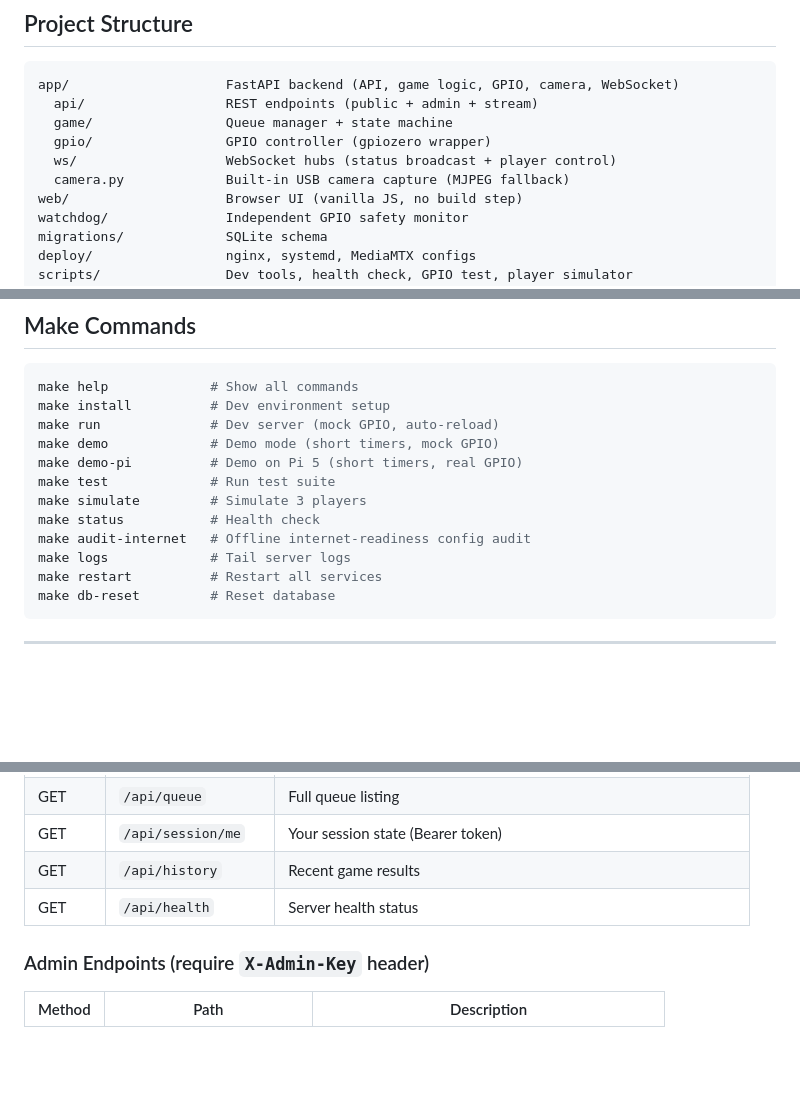
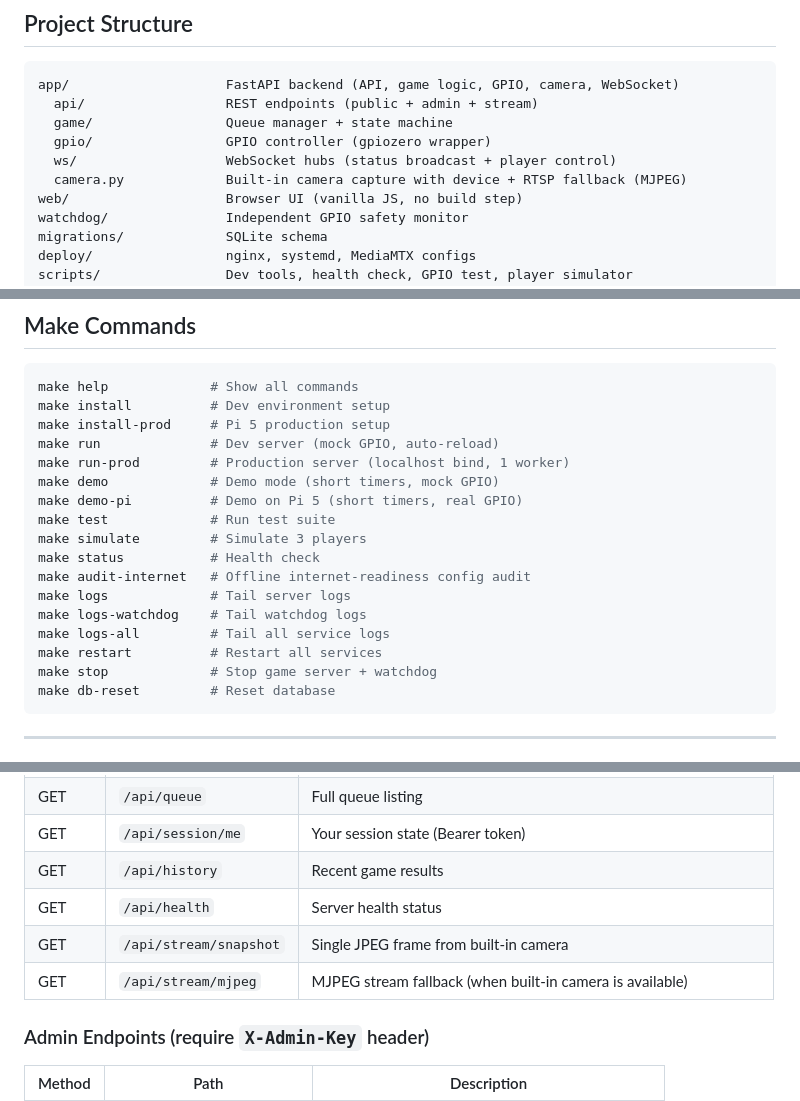
Before and after one commit to morroware/ECLAW, a Markdown page: README.md, 3 parts joined by grey strips. GitHub-like rendering; blank space fills up the shorter version.

Commit message:
docs: align README and quickstart with current commands and stream endpoints

````diff
--- a/README.md
+++ b/README.md
@@ -74,7 +74,7 @@ app/                    FastAPI backend (API, game logic, GPIO, camera, WebSocke
   game/                 Queue manager + state machine
   gpio/                 GPIO controller (gpiozero wrapper)
   ws/                   WebSocket hubs (status broadcast + player control)
-  camera.py             Built-in USB camera capture (MJPEG fallback)
+  camera.py             Built-in camera capture with device + RTSP fallback (MJPEG)
 web/                    Browser UI (vanilla JS, no build step)
 watchdog/               Independent GPIO safety monitor
 migrations/             SQLite schema
@@ -94,7 +94,9 @@ QUICKSTART.md           Detailed setup, wiring, and deployment guide
 ```bash
 make help             # Show all commands
 make install          # Dev environment setup
+make install-prod     # Pi 5 production setup
 make run              # Dev server (mock GPIO, auto-reload)
+make run-prod         # Production server (localhost bind, 1 worker)
 make demo             # Demo mode (short timers, mock GPIO)
 make demo-pi          # Demo on Pi 5 (short timers, real GPIO)
 make test             # Run test suite
@@ -102,7 +104,10 @@ make simulate         # Simulate 3 players
 make status           # Health check
 make audit-internet   # Offline internet-readiness config audit
 make logs             # Tail server logs
+make logs-watchdog    # Tail watchdog logs
+make logs-all         # Tail all service logs
 make restart          # Restart all services
+make stop             # Stop game server + watchdog
 make db-reset         # Reset database
 ```
 
@@ -147,6 +152,8 @@ Full configuration reference is in `.env.example` and [docs/queue-flow.md](docs/
 | GET | `/api/session/me` | Your session state (Bearer token) |
 | GET | `/api/history` | Recent game results |
 | GET | `/api/health` | Server health status |
+| GET | `/api/stream/snapshot` | Single JPEG frame from built-in camera |
+| GET | `/api/stream/mjpeg` | MJPEG stream fallback (when built-in camera is available) |
 
 ### Admin Endpoints (require `X-Admin-Key` header)
 
````
Also changed, not shown: QUICKSTART.md (+6 -1 lines).
